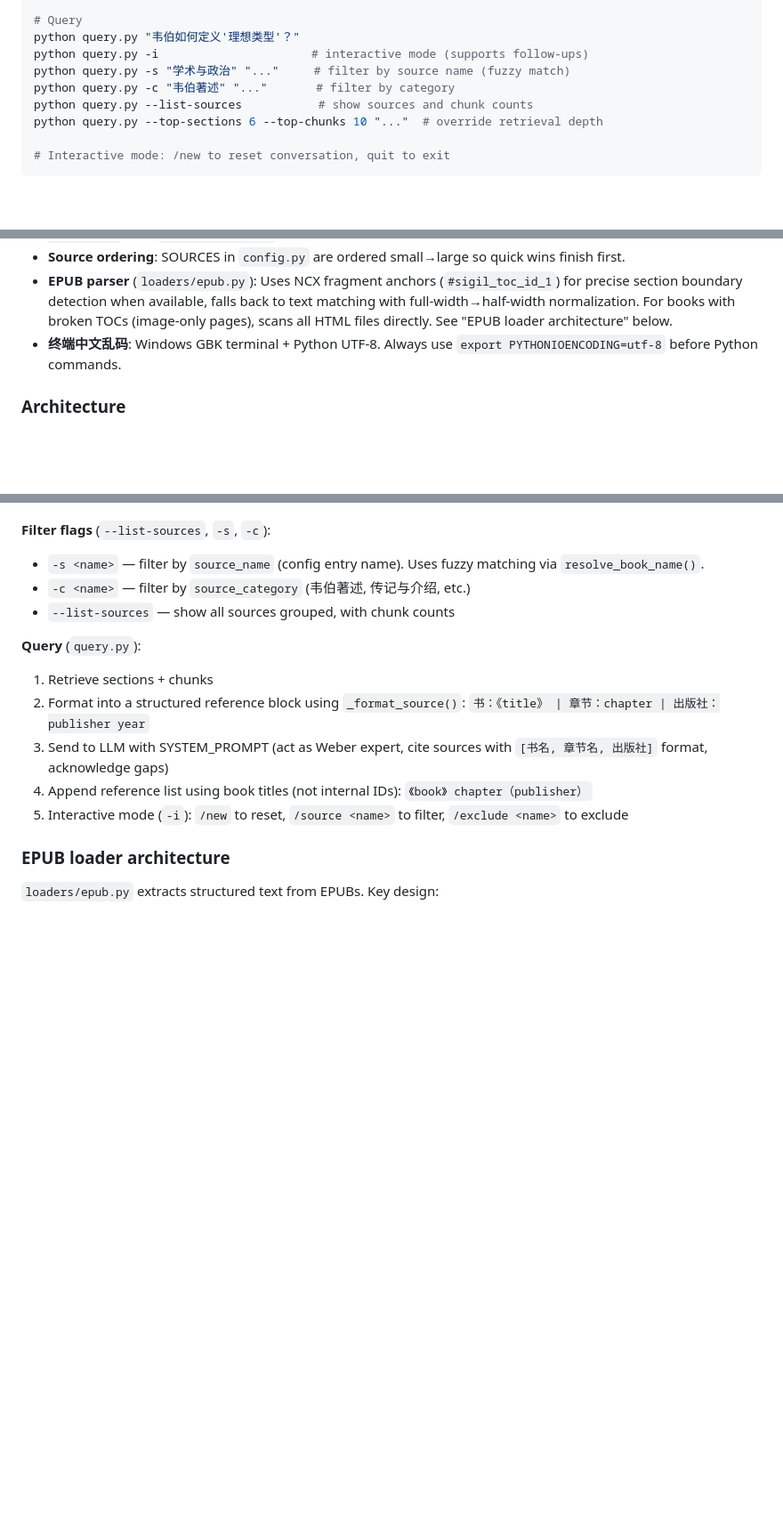
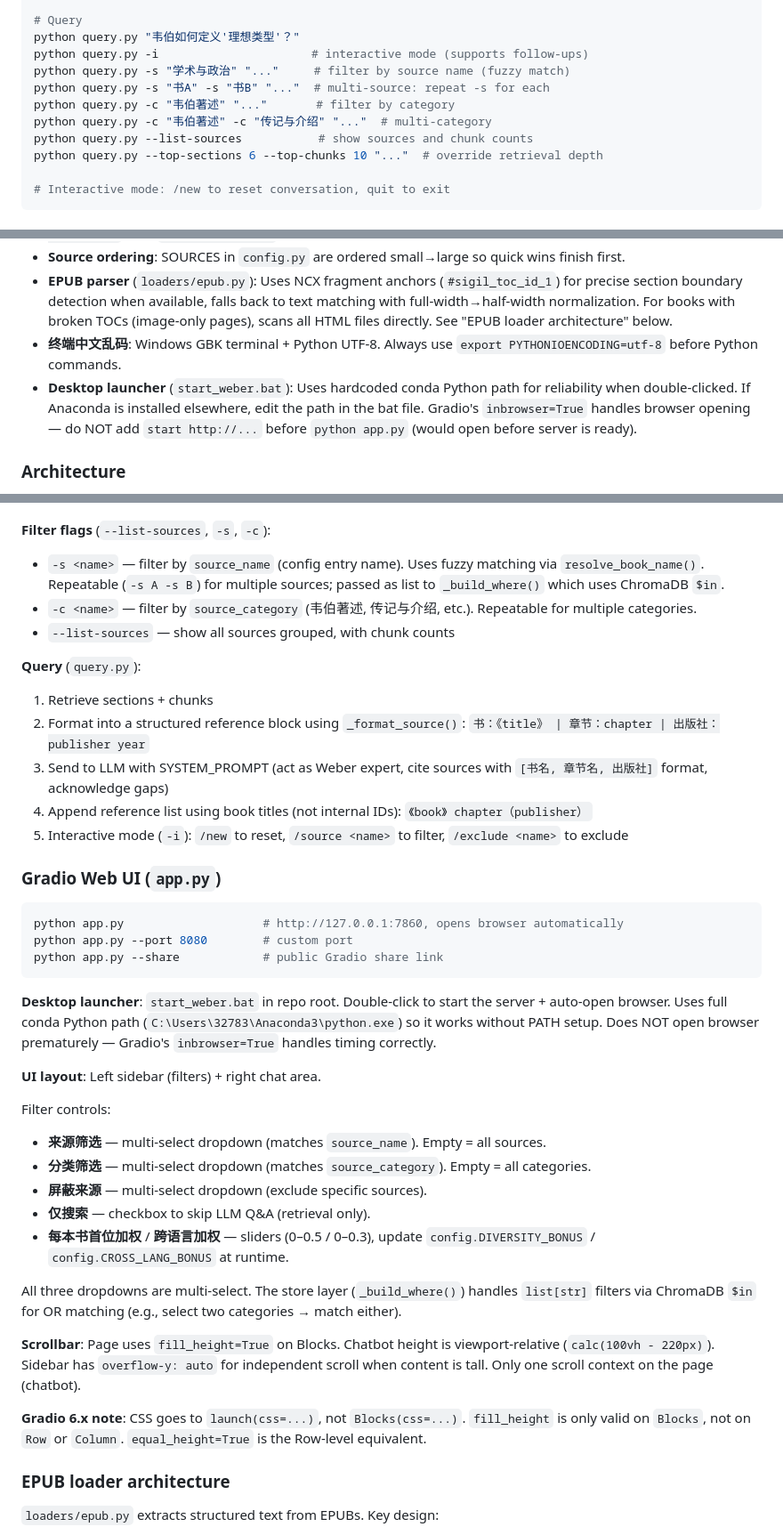
Before and after one commit to LiuYaxuan33/weber-knowledge, a Markdown page: CLAUDE.md, 3 parts joined by grey strips. Shown at 89% size. Rendered like a GitHub page; blank space fills up the shorter version.

Commit message:
docs: Gradio UI, multi-select filters, launcher bat, Gradio 6 compat
Co-Authored-By: Claude Opus 4.8 <noreply@anthropic.com>

````diff
--- a/CLAUDE.md
+++ b/CLAUDE.md
@@ -50,7 +50,9 @@ python ingest.py --repair           # fix old data lacking source_name
 python query.py "韦伯如何定义'理想类型'？"
 python query.py -i                      # interactive mode (supports follow-ups)
 python query.py -s "学术与政治" "..."     # filter by source name (fuzzy match)
+python query.py -s "书A" -s "书B" "..."  # multi-source: repeat -s for each
 python query.py -c "韦伯著述" "..."       # filter by category
+python query.py -c "韦伯著述" -c "传记与介绍" "..."  # multi-category
 python query.py --list-sources           # show sources and chunk counts
 python query.py --top-sections 6 --top-chunks 10 "..."  # override retrieval depth
 
@@ -70,6 +72,7 @@ python query.py --top-sections 6 --top-chunks 10 "..."  # override retrieval dep
 - **Source ordering**: SOURCES in `config.py` are ordered small→large so quick wins finish first.
 - **EPUB parser** (`loaders/epub.py`): Uses NCX fragment anchors (`#sigil_toc_id_1`) for precise section boundary detection when available, falls back to text matching with full-width→half-width normalization. For books with broken TOCs (image-only pages), scans all HTML files directly. See "EPUB loader architecture" below.
 - **终端中文乱码**: Windows GBK terminal + Python UTF-8. Always use `export PYTHONIOENCODING=utf-8` before Python commands.
+- **Desktop launcher** (`start_weber.bat`): Uses hardcoded conda Python path for reliability when double-clicked. If Anaconda is installed elsewhere, edit the path in the bat file. Gradio's `inbrowser=True` handles browser opening — do NOT add `start http://...` before `python app.py` (would open before server is ready).
 
 ### Architecture
 
@@ -103,8 +106,8 @@ The **chunker** (`chunker.py`) splits Chinese text at natural boundaries with th
 5. Returns (section_results, chunk_results)
 
 **Filter flags** (`--list-sources`, `-s`, `-c`):
-- `-s <name>` — filter by `source_name` (config entry name). Uses fuzzy matching via `resolve_book_name()`.
-- `-c <name>` — filter by `source_category` (韦伯著述, 传记与介绍, etc.)
+- `-s <name>` — filter by `source_name` (config entry name). Uses fuzzy matching via `resolve_book_name()`. Repeatable (`-s A -s B`) for multiple sources; passed as list to `_build_where()` which uses ChromaDB `$in`.
+- `-c <name>` — filter by `source_category` (韦伯著述, 传记与介绍, etc.). Repeatable for multiple categories.
 - `--list-sources` — show all sources grouped, with chunk counts
 
 **Query** (`query.py`):
@@ -113,6 +116,31 @@ The **chunker** (`chunker.py`) splits Chinese text at natural boundaries with th
 3. Send to LLM with SYSTEM_PROMPT (act as Weber expert, cite sources with `[书名, 章节名, 出版社]` format, acknowledge gaps)
 4. Append reference list using book titles (not internal IDs): `《book》 chapter（publisher）`
 5. Interactive mode (`-i`): `/new` to reset, `/source <name>` to filter, `/exclude <name>` to exclude
+
+### Gradio Web UI (`app.py`)
+
+```bash
+python app.py                    # http://127.0.0.1:7860, opens browser automatically
+python app.py --port 8080        # custom port
+python app.py --share            # public Gradio share link
+```
+
+**Desktop launcher**: `start_weber.bat` in repo root. Double-click to start the server + auto-open browser. Uses full conda Python path (`C:\Users\32783\Anaconda3\python.exe`) so it works without PATH setup. Does NOT open browser prematurely — Gradio's `inbrowser=True` handles timing correctly.
+
+**UI layout**: Left sidebar (filters) + right chat area.
+
+Filter controls:
+- **来源筛选** — multi-select dropdown (matches `source_name`). Empty = all sources.
+- **分类筛选** — multi-select dropdown (matches `source_category`). Empty = all categories.
+- **屏蔽来源** — multi-select dropdown (exclude specific sources).
+- **仅搜索** — checkbox to skip LLM Q&A (retrieval only).
+- **每本书首位加权** / **跨语言加权** — sliders (0–0.5 / 0–0.3), update `config.DIVERSITY_BONUS` / `config.CROSS_LANG_BONUS` at runtime.
+
+All three dropdowns are multi-select. The store layer (`_build_where()`) handles `list[str]` filters via ChromaDB `$in` for OR matching (e.g., select two categories → match either).
+
+**Scrollbar**: Page uses `fill_height=True` on Blocks. Chatbot height is viewport-relative (`calc(100vh - 220px)`). Sidebar has `overflow-y: auto` for independent scroll when content is tall. Only one scroll context on the page (chatbot).
+
+**Gradio 6.x note**: CSS goes to `launch(css=...)`, not `Blocks(css=...)`. `fill_height` is only valid on `Blocks`, not on `Row` or `Column`. `equal_height=True` is the Row-level equivalent.
 
 ### EPUB loader architecture
 
````
